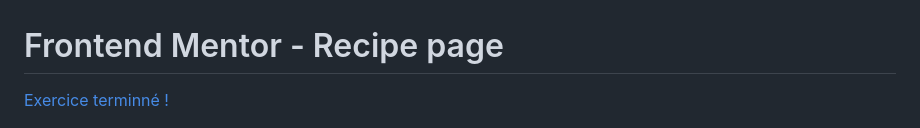
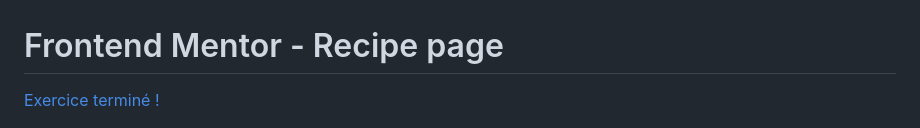
Before and after one commit to AnthonyMarcelin/recipe-page-main, a Markdown page: README.md, the part around the change. Rendered like a GitHub page.

```diff
--- a/README.md
+++ b/README.md
@@ -1,7 +1,7 @@
 # Frontend Mentor - Recipe page
 
 
-[Exercice terminné !](index.html)
+[Exercice terminé !](index.html)
 
 
 ![Design preview for the Recipe page coding challenge](./preview.jpg)
```
